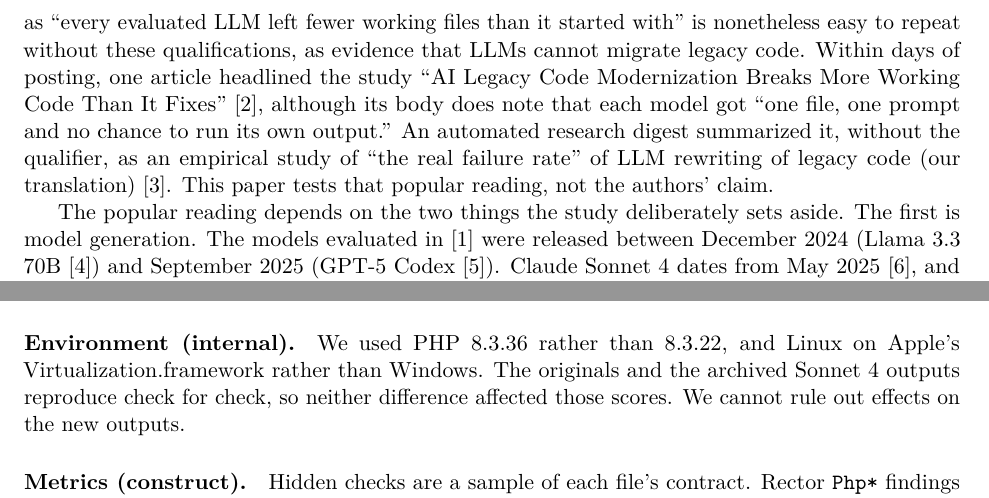
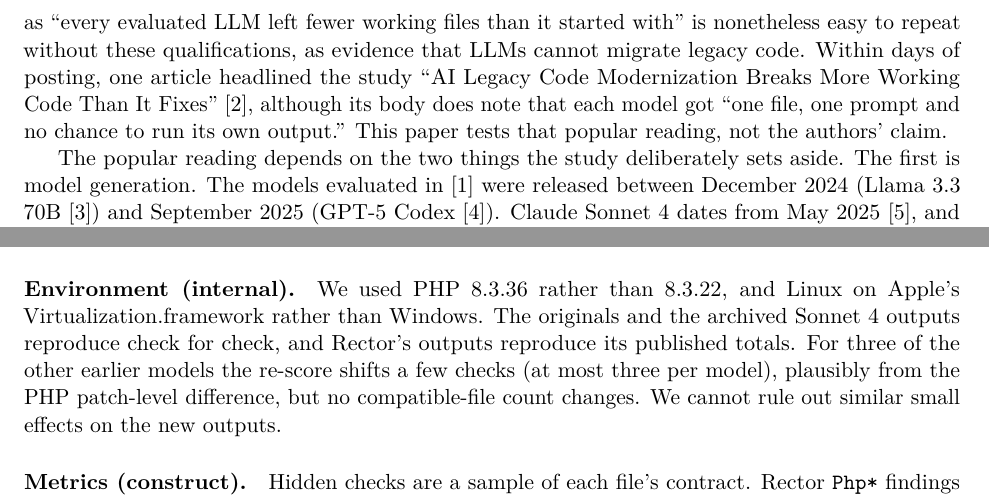
Before and after one commit to ianiv/php-modernization-agent-replication, a LaTeX paper (paper/tex/main.tex): two parts of pages 2 and 15 of 18, joined at a grey line, cut so that both start at the same text. Compiled offline with pdfLaTeX.

Commit message:
Round-2 follow-up: environment threat reflects re-score shifts; regenerate Llama re-score; drop digest citation
Co-Authored-By: Claude Opus 5.5 <noreply@anthropic.com>

```diff
--- a/paper/tex/main.tex
+++ b/paper/tex/main.tex
@@ -72,7 +72,6 @@ It notes that ``newer models may avoid specific errors, but the evaluation desig
 And it recommends treating the first answer as a draft: a staged workflow of lint, load with dependencies, then check behavior, after which ``execution feedback could then drive repair'' (\S V).
 A headline such as ``every evaluated LLM left fewer working files than it started with'' is nonetheless easy to repeat without these qualifications, as evidence that LLMs cannot migrate legacy code.
 Within days of posting, one article headlined the study ``AI Legacy Code Modernization Breaks More Working Code Than It Fixes''~\cite{cava2026generativelabs}, although its body does note that each model got ``one file, one prompt and no chance to run its own output.''
-An automated research digest summarized it, without the qualifier, as an empirical study of ``the real failure rate'' of LLM rewriting of legacy code (our translation)~\cite{bigmodelradar2026}.
 This paper tests that popular reading, not the authors' claim.
 
 The popular reading depends on the two things the study deliberately sets aside.
@@ -693,8 +692,9 @@ We consider both part of how the model is used today, but they make the single-s
 
 \paragraph{Environment (internal).}
 We used PHP 8.3.36 rather than 8.3.22, and Linux on Apple's Virtualization.framework rather than Windows.
-The originals and the archived Sonnet 4 outputs reproduce check for check, so neither difference affected those scores.
-We cannot rule out effects on the new outputs.
+The originals and the archived Sonnet 4 outputs reproduce check for check, and Rector's outputs reproduce its published totals.
+For three of the other earlier models the re-score shifts a few checks (at most three per model), plausibly from the PHP patch-level difference, but no compatible-file count changes.
+We cannot rule out similar small effects on the new outputs.
 
 \paragraph{Metrics (construct).}
 Hidden checks are a sample of each file's contract.
```
Also changed, not shown: paper/tex/refs.bib (+0 -8 lines), runs/replay_meta_llama_llama_3_3_70b_instruct/score/per_file.csv (+1 -1 lines), paper/tools-not-prompts.pdf, 4 other files.
